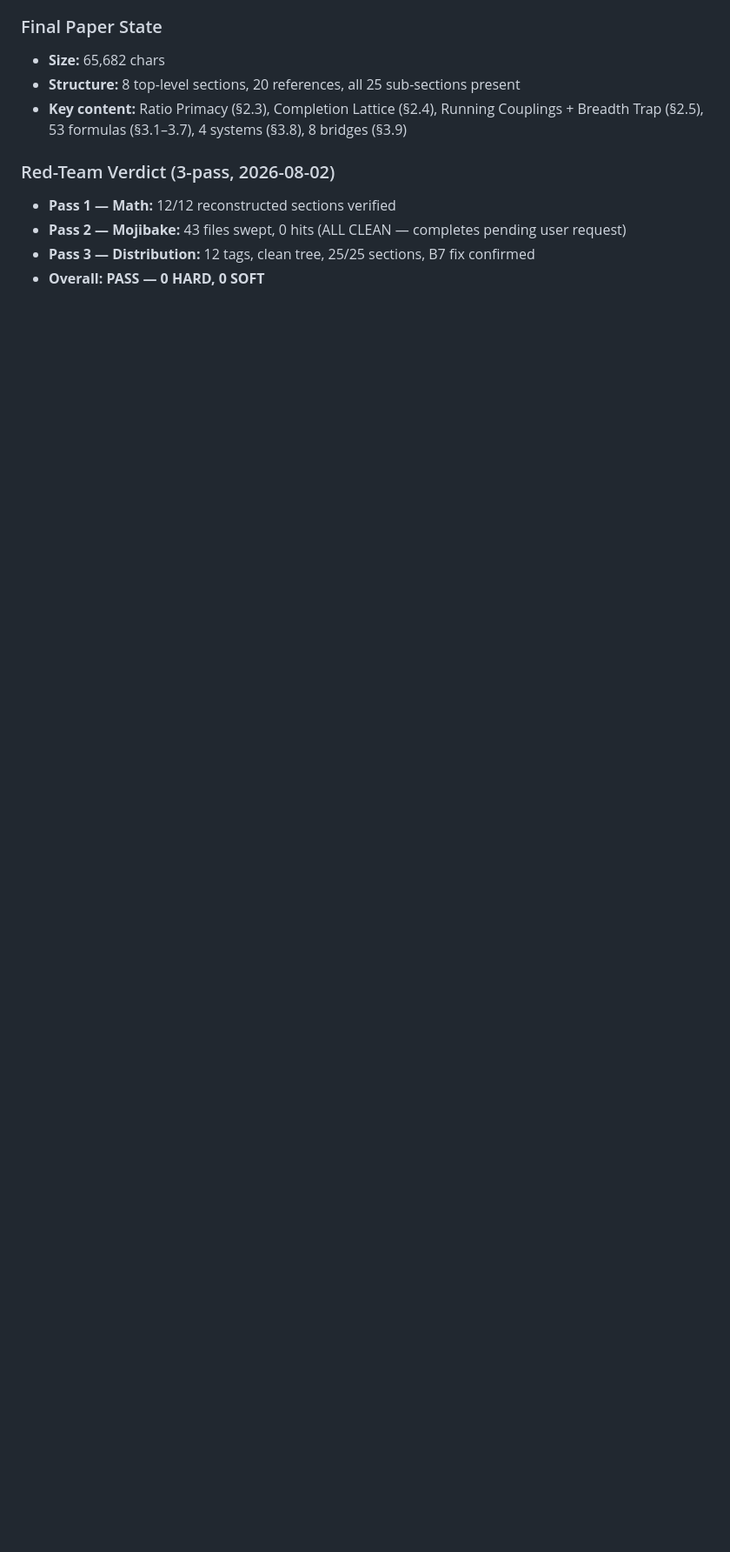
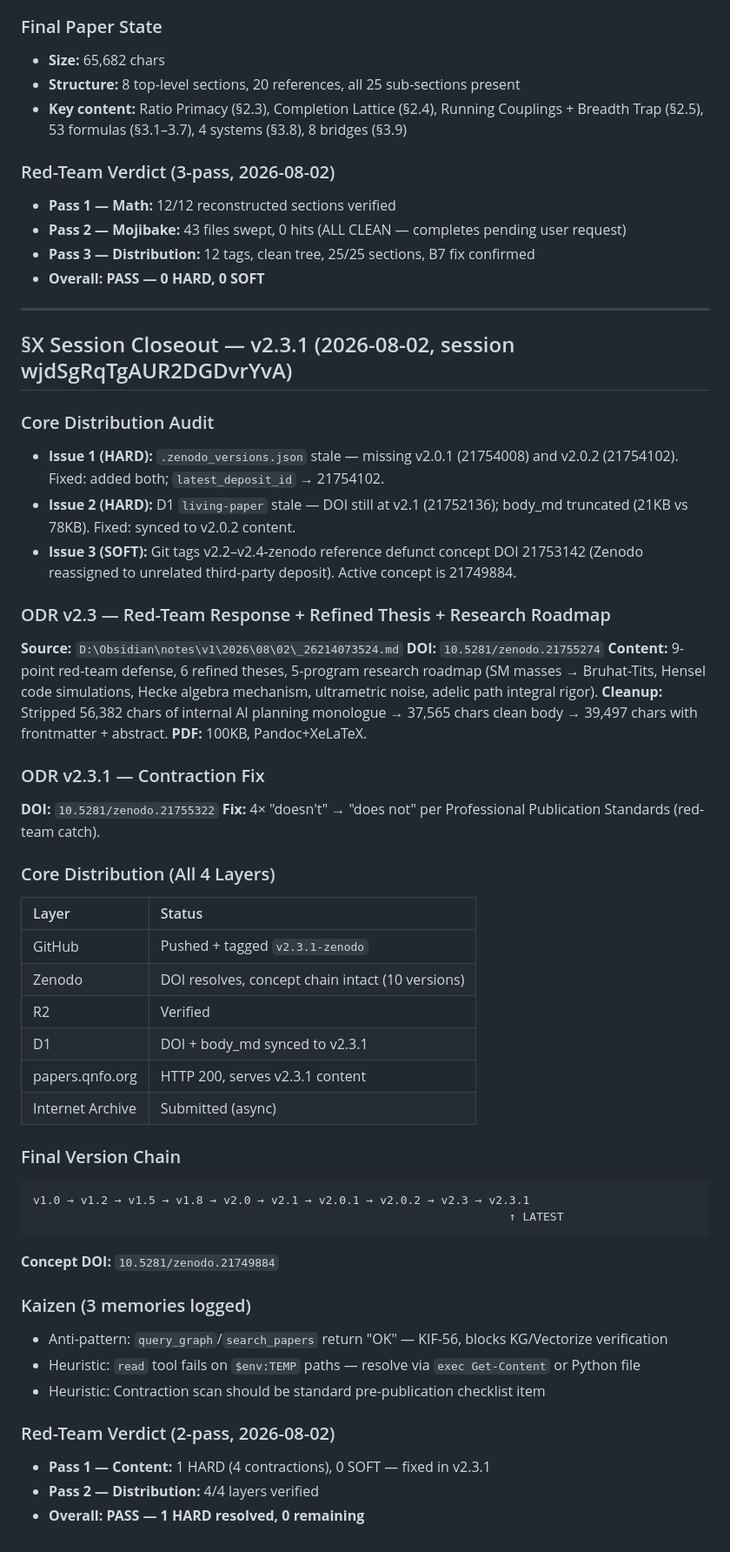
Before and after one commit to QNFO/ostrowski-dimensionless-reformulation, a Markdown page: PROJECT-PLAN.md, the part around one of its changes. Shown at 87% size. Rendered like a GitHub page; blank space fills up the shorter version.

Commit message:
ACTION:EDIT FILE: PROJECT-PLAN.md RATIONALE: Session closeout — ODR v2.3.1 complete, Core Distribution audit summary, kaizen findings

````diff
--- a/PROJECT-PLAN.md
+++ b/PROJECT-PLAN.md
@@ -222,3 +222,50 @@ For each formula in the inventory:
 - **Pass 2 — Mojibake:** 43 files swept, 0 hits (ALL CLEAN — completes pending user request)
 - **Pass 3 — Distribution:** 12 tags, clean tree, 25/25 sections, B7 fix confirmed
 - **Overall: PASS — 0 HARD, 0 SOFT**
+
+---
+
+## §X Session Closeout — v2.3.1 (2026-08-02, session wjdSgRqTgAUR2DGDvrYvA)
+
+### Core Distribution Audit
+- **Issue 1 (HARD):** `.zenodo_versions.json` stale — missing v2.0.1 (21754008) and v2.0.2 (21754102). Fixed: added both; `latest_deposit_id` → 21754102.
+- **Issue 2 (HARD):** D1 `living-paper` stale — DOI still at v2.1 (21752136); body_md truncated (21KB vs 78KB). Fixed: synced to v2.0.2 content.
+- **Issue 3 (SOFT):** Git tags v2.2–v2.4-zenodo reference defunct concept DOI 21753142 (Zenodo reassigned to unrelated third-party deposit). Active concept is 21749884.
+
+### ODR v2.3 — Red-Team Response + Refined Thesis + Research Roadmap
+**Source:** `D:\Obsidian\notes\v1\2026\08\02\_26214073524.md`
+**DOI:** `10.5281/zenodo.21755274`
+**Content:** 9-point red-team defense, 6 refined theses, 5-program research roadmap (SM masses → Bruhat-Tits, Hensel code simulations, Hecke algebra mechanism, ultrametric noise, adelic path integral rigor).
+**Cleanup:** Stripped 56,382 chars of internal AI planning monologue → 37,565 chars clean body → 39,497 chars with frontmatter + abstract.
+**PDF:** 100KB, Pandoc+XeLaTeX.
+
+### ODR v2.3.1 — Contraction Fix
+**DOI:** `10.5281/zenodo.21755322`
+**Fix:** 4× "doesn't" → "does not" per Professional Publication Standards (red-team catch).
+
+### Core Distribution (All 4 Layers)
+| Layer | Status |
+|:------|:------|
+| GitHub | Pushed + tagged `v2.3.1-zenodo` |
+| Zenodo | DOI resolves, concept chain intact (10 versions) |
+| R2 | Verified |
+| D1 | DOI + body_md synced to v2.3.1 |
+| papers.qnfo.org | HTTP 200, serves v2.3.1 content |
+| Internet Archive | Submitted (async) |
+
+### Final Version Chain
+```
+v1.0 → v1.2 → v1.5 → v1.8 → v2.0 → v2.1 → v2.0.1 → v2.0.2 → v2.3 → v2.3.1
+                                                                      ↑ LATEST
+```
+**Concept DOI:** `10.5281/zenodo.21749884`
+
+### Kaizen (3 memories logged)
+- Anti-pattern: `query_graph`/`search_papers` return "OK" — KIF-56, blocks KG/Vectorize verification
+- Heuristic: `read` tool fails on `$env:TEMP` paths — resolve via `exec Get-Content` or Python file
+- Heuristic: Contraction scan should be standard pre-publication checklist item
+
+### Red-Team Verdict (2-pass, 2026-08-02)
+- **Pass 1 — Content:** 1 HARD (4 contractions), 0 SOFT — fixed in v2.3.1
+- **Pass 2 — Distribution:** 4/4 layers verified
+- **Overall: PASS — 1 HARD resolved, 0 remaining**
````
Also changed, not shown: other parts of PROJECT-PLAN.md (+2 -2 lines).
